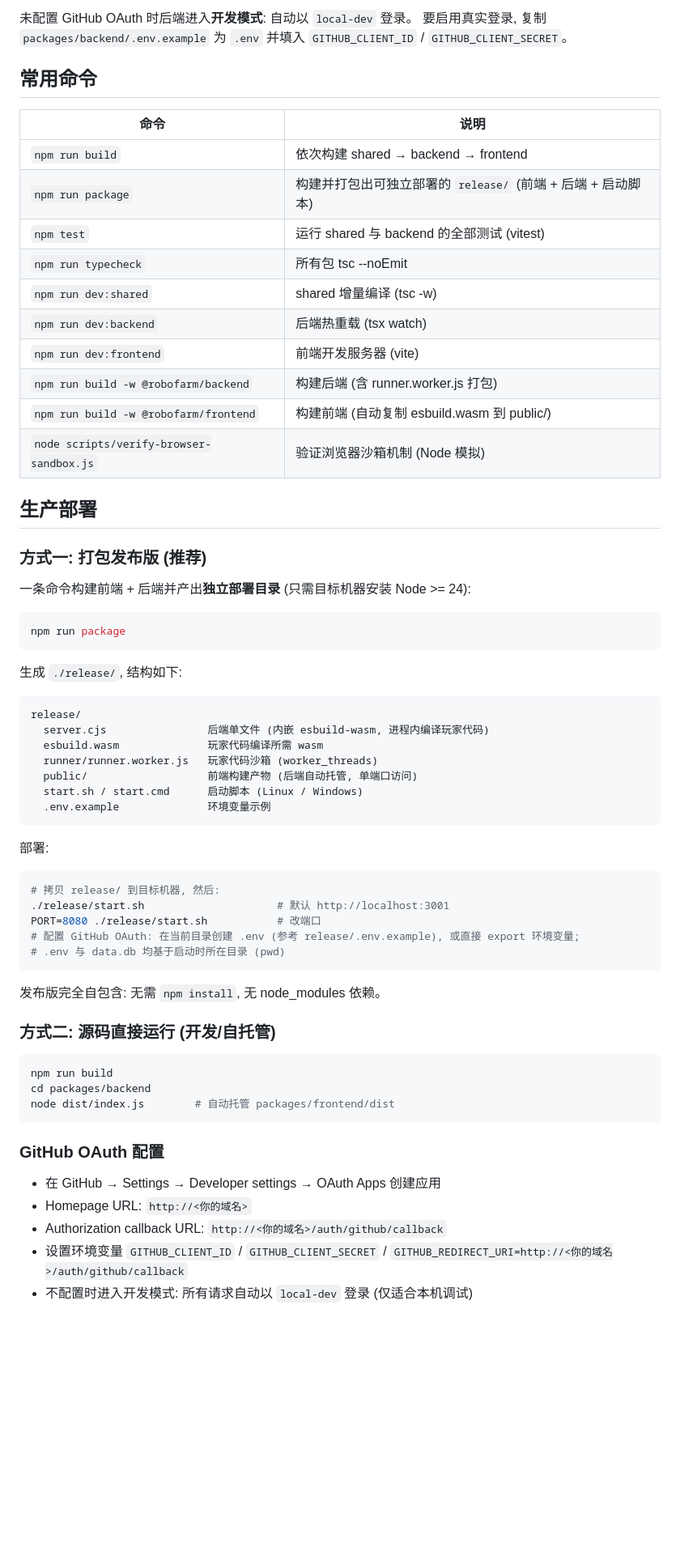
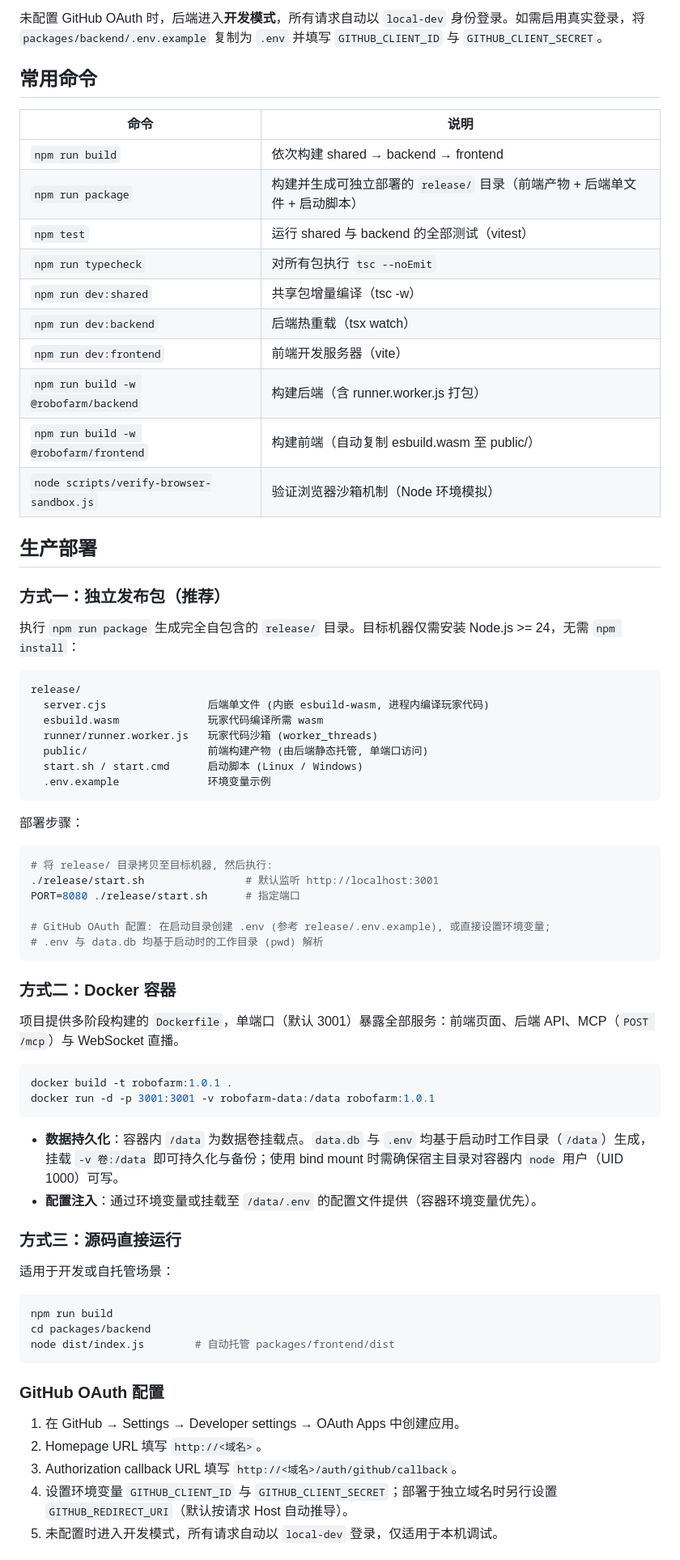
Before and after one commit to BingyanStudio/robofarm, a Markdown page: README.md, the part around one of its changes. Shown at 81% size. Rendered like a GitHub page; blank space fills up the shorter version.

````diff
--- a/README.md
+++ b/README.md
@@ -45,58 +92,63 @@ npm run dev:frontend
 
-未配置 GitHub OAuth 时后端进入**开发模式**: 自动以 `local-dev` 登录。
-要启用真实登录, 复制 `packages/backend/.env.example` 为 `.env` 并填入
-`GITHUB_CLIENT_ID` / `GITHUB_CLIENT_SECRET`。
+未配置 GitHub OAuth 时，后端进入**开发模式**，所有请求自动以 `local-dev` 身份登录。如需启用真实登录，将 `packages/backend/.env.example` 复制为 `.env` 并填写 `GITHUB_CLIENT_ID` 与 `GITHUB_CLIENT_SECRET`。
 
 ## 常用命令
 
 | 命令 | 说明 |
 | --- | --- |
 | `npm run build` | 依次构建 shared → backend → frontend |
-| `npm run package` | 构建并打包出可独立部署的 `release/` (前端 + 后端 + 启动脚本) |
-| `npm test` | 运行 shared 与 backend 的全部测试 (vitest) |
-| `npm run typecheck` | 所有包 tsc --noEmit |
-| `npm run dev:shared` | shared 增量编译 (tsc -w) |
-| `npm run dev:backend` | 后端热重载 (tsx watch) |
-| `npm run dev:frontend` | 前端开发服务器 (vite) |
-| `npm run build -w @robofarm/backend` | 构建后端 (含 runner.worker.js 打包) |
-| `npm run build -w @robofarm/frontend` | 构建前端 (自动复制 esbuild.wasm 到 public/) |
-| `node scripts/verify-browser-sandbox.js` | 验证浏览器沙箱机制 (Node 模拟) |
+| `npm run package` | 构建并生成可独立部署的 `release/` 目录（前端产物 + 后端单文件 + 启动脚本） |
+| `npm test` | 运行 shared 与 backend 的全部测试（vitest） |
+| `npm run typecheck` | 对所有包执行 `tsc --noEmit` |
+| `npm run dev:shared` | 共享包增量编译（tsc -w） |
+| `npm run dev:backend` | 后端热重载（tsx watch） |
+| `npm run dev:frontend` | 前端开发服务器（vite） |
+| `npm run build -w @robofarm/backend` | 构建后端（含 runner.worker.js 打包） |
+| `npm run build -w @robofarm/frontend` | 构建前端（自动复制 esbuild.wasm 至 public/） |
+| `node scripts/verify-browser-sandbox.js` | 验证浏览器沙箱机制（Node 环境模拟） |
 
 ## 生产部署
 
-### 方式一: 打包发布版 (推荐)
+### 方式一：独立发布包（推荐）
 
-一条命令构建前端 + 后端并产出**独立部署目录** (只需目标机器安装 Node >= 24):
-
-```bash
-npm run package
-```
-
-生成 `./release/`, 结构如下:
+执行 `npm run package` 生成完全自包含的 `release/` 目录。目标机器仅需安装 Node.js >= 24，无需 `npm install`：
 
 ```
 release/
   server.cjs                后端单文件 (内嵌 esbuild-wasm, 进程内编译玩家代码)
   esbuild.wasm              玩家代码编译所需 wasm
   runner/runner.worker.js   玩家代码沙箱 (worker_threads)
-  public/                   前端构建产物 (后端自动托管, 单端口访问)
+  public/                   前端构建产物 (由后端静态托管, 单端口访问)
   start.sh / start.cmd      启动脚本 (Linux / Windows)
   .env.example              环境变量示例
 ```
 
-部署:
+部署步骤：
 
 ```bash
-# 拷贝 release/ 到目标机器, 然后:
-./release/start.sh                     # 默认 http://localhost:3001
-PORT=8080 ./release/start.sh           # 改端口
-# 配置 GitHub OAuth: 在当前目录创建 .env (参考 release/.env.example), 或直接 export 环境变量;
-# .env 与 data.db 均基于启动时所在目录 (pwd)
+# 将 release/ 目录拷贝至目标机器, 然后执行:
+./release/start.sh                # 默认监听 http://localhost:3001
+PORT=8080 ./release/start.sh      # 指定端口
+
+# GitHub OAuth 配置: 在启动目录创建 .env (参考 release/.env.example), 或直接设置环境变量;
+# .env 与 data.db 均基于启动时的工作目录 (pwd) 解析
 ```
 
-发布版完全自包含: 无需 `npm install`, 无 node_modules 依赖。
+### 方式二：Docker 容器
 
-### 方式二: 源码直接运行 (开发/自托管)
+项目提供多阶段构建的 `Dockerfile`，单端口（默认 3001）暴露全部服务：前端页面、后端 API、MCP（`POST /mcp`）与 WebSocket 直播。
+
+```bash
+docker build -t robofarm:1.0.1 .
+docker run -d -p 3001:3001 -v robofarm-data:/data robofarm:1.0.1
+```
+
+- **数据持久化**：容器内 `/data` 为数据卷挂载点。`data.db` 与 `.env` 均基于启动时工作目录（`/data`）生成，挂载 `-v 卷:/data` 即可持久化与备份；使用 bind mount 时需确保宿主目录对容器内 `node` 用户（UID 1000）可写。
+- **配置注入**：通过环境变量或挂载至 `/data/.env` 的配置文件提供（容器环境变量优先）。
+
+### 方式三：源码直接运行
+
+适用于开发或自托管场景：
 
 ```bash
 npm run build
@@ -106,10 +158,9 @@ node dist/index.js        # 自动托管 packages/frontend/dist
 
 ### GitHub OAuth 配置
 
-- 在 GitHub → Settings → Developer settings → OAuth Apps 创建应用
-- Homepage URL: `http://<你的域名>`
-- Authorization callback URL: `http://<你的域名>/auth/github/callback`
-- 设置环境变量 `GITHUB_CLIENT_ID` / `GITHUB_CLIENT_SECRET` /
-  `GITHUB_REDIRECT_URI=http://<你的域名>/auth/github/callback`
-- 不配置时进入开发模式: 所有请求自动以 `local-dev` 登录 (仅适合本机调试)
+1. 在 GitHub → Settings → Developer settings → OAuth Apps 中创建应用。
+2. Homepage URL 填写 `http://<域名>`。
+3. Authorization callback URL 填写 `http://<域名>/auth/github/callback`。
+4. 设置环境变量 `GITHUB_CLIENT_ID` 与 `GITHUB_CLIENT_SECRET`；部署于独立域名时另行设置 `GITHUB_REDIRECT_URI`（默认按请求 Host 自动推导）。
+5. 未配置时进入开发模式，所有请求自动以 `local-dev` 登录，仅适用于本机调试。
 
````
Also changed, not shown: other parts of README.md (+150 -81 lines).
